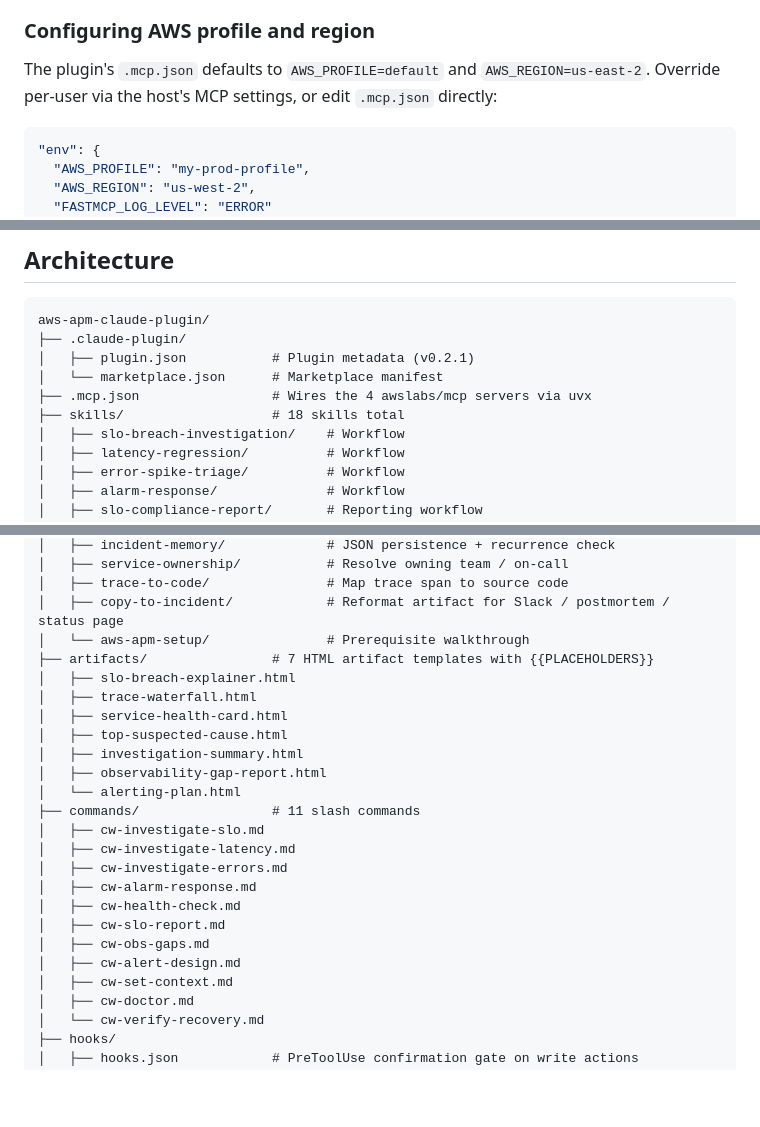
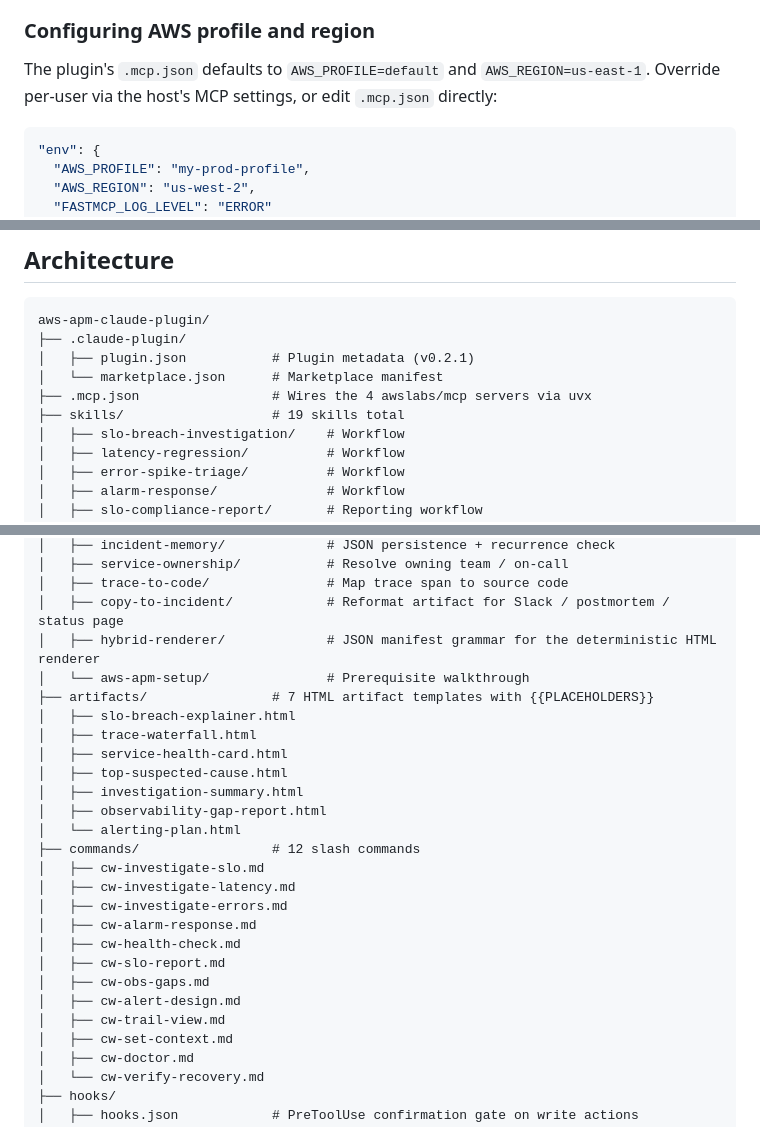
Before and after one commit to hmiglani30-bot/aws-apm-claude-plugin, a Markdown page: README.md, 3 parts joined by grey strips. Drawn GitHub-style; blank space fills up the shorter version.

Commit message:
Update README for /cw-trail-view and corrected counts
- Add /cw-trail-view to the slash-commands table.
- Bump file-tree count from 11 to 12 commands; insert cw-trail-view.md.
- Bump skills count from 18 to 19; insert hybrid-renderer/ in the file
  tree (was missing from the README even before this PR).
- Fix stale AWS_REGION=us-east-2 in the "Configuring AWS profile and
  region" section to match .mcp.json's new us-east-1 default.

Co-Authored-By: Claude Opus 4.7 (1M context) <noreply@anthropic.com>

````diff
--- a/README.md
+++ b/README.md
@@ -394,7 +395,7 @@ skills, commands, and hooks work across surfaces.
 ### Configuring AWS profile and region
 
 The plugin's `.mcp.json` defaults to `AWS_PROFILE=default` and
-`AWS_REGION=us-east-2`. Override per-user via the host's MCP settings, or
+`AWS_REGION=us-east-1`. Override per-user via the host's MCP settings, or
 edit `.mcp.json` directly:
 
 ```json
@@ -471,7 +472,7 @@ aws-apm-claude-plugin/
 │   ├── plugin.json           # Plugin metadata (v0.2.1)
 │   └── marketplace.json      # Marketplace manifest
 ├── .mcp.json                 # Wires the 4 awslabs/mcp servers via uvx
-├── skills/                   # 18 skills total
+├── skills/                   # 19 skills total
 │   ├── slo-breach-investigation/    # Workflow
 │   ├── latency-regression/          # Workflow
 │   ├── error-spike-triage/          # Workflow
@@ -489,6 +490,7 @@ aws-apm-claude-plugin/
 │   ├── service-ownership/           # Resolve owning team / on-call
 │   ├── trace-to-code/               # Map trace span to source code
 │   ├── copy-to-incident/            # Reformat artifact for Slack / postmortem / status page
+│   ├── hybrid-renderer/             # JSON manifest grammar for the deterministic HTML renderer
 │   └── aws-apm-setup/               # Prerequisite walkthrough
 ├── artifacts/                # 7 HTML artifact templates with {{PLACEHOLDERS}}
 │   ├── slo-breach-explainer.html
@@ -498,7 +500,7 @@ aws-apm-claude-plugin/
 │   ├── investigation-summary.html
 │   ├── observability-gap-report.html
 │   └── alerting-plan.html
-├── commands/                 # 11 slash commands
+├── commands/                 # 12 slash commands
 │   ├── cw-investigate-slo.md
 │   ├── cw-investigate-latency.md
 │   ├── cw-investigate-errors.md
@@ -507,6 +509,7 @@ aws-apm-claude-plugin/
 │   ├── cw-slo-report.md
 │   ├── cw-obs-gaps.md
 │   ├── cw-alert-design.md
+│   ├── cw-trail-view.md
 │   ├── cw-set-context.md
 │   ├── cw-doctor.md
 │   └── cw-verify-recovery.md
````
Also changed, not shown: other parts of README.md (+1 -0 lines).
